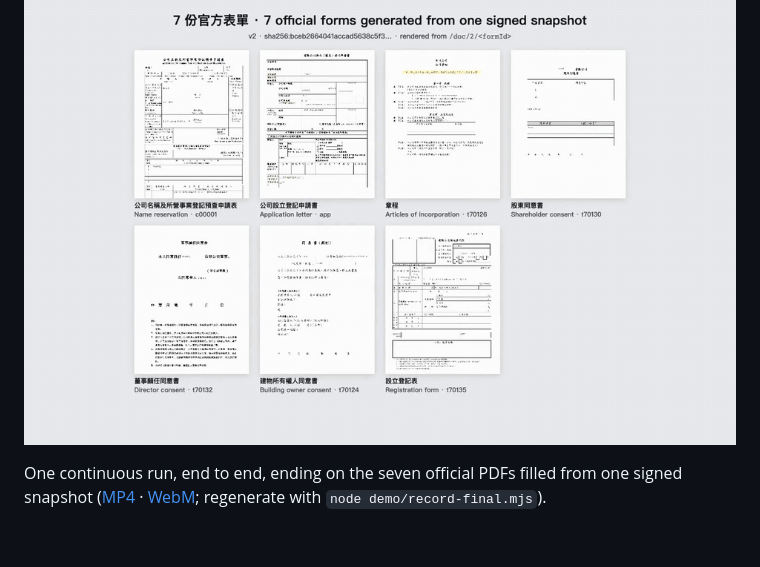
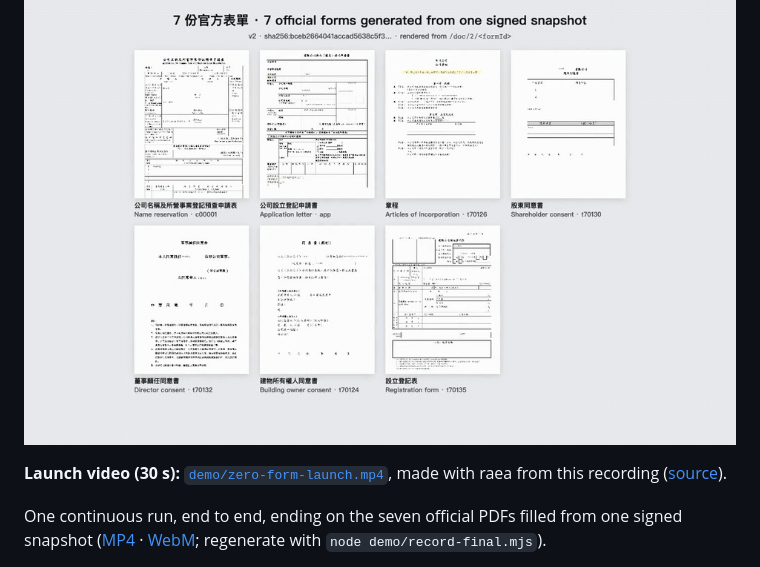
Before and after one commit to fridayshippingclub/zero-form, a Markdown page: README.md, the part around the change. Rendered like a GitHub page; blank space fills up the shorter version.

```diff
--- a/README.md
+++ b/README.md
@@ -18,6 +18,8 @@ A local company-incorporation demo: reuse profile facts, answer three missing qu
 ## Demo
 
 [![Zero Form demo](demo/zero-form-final-preview.gif)](demo/zero-form-final.mp4)
+
+**Launch video (30 s):** [`demo/zero-form-launch.mp4`](demo/zero-form-launch.mp4), made with raea from this recording ([source](launch/)).
 
 One continuous run, end to end, ending on the seven official PDFs filled from one signed snapshot ([MP4](demo/zero-form-final.mp4) · [WebM](demo/zero-form-final.webm); regenerate with `node demo/record-final.mjs`).
 
```
Also changed, not shown: launch/AGENTS.md (added, +37 -0 lines), launch/README.md (added, +30 -0 lines), launch/media/brand/logo-dark.png (added), launch/media/brand/logo-light.png (added), launch/media/brand/logo-mark.png (added), 11 other files.
